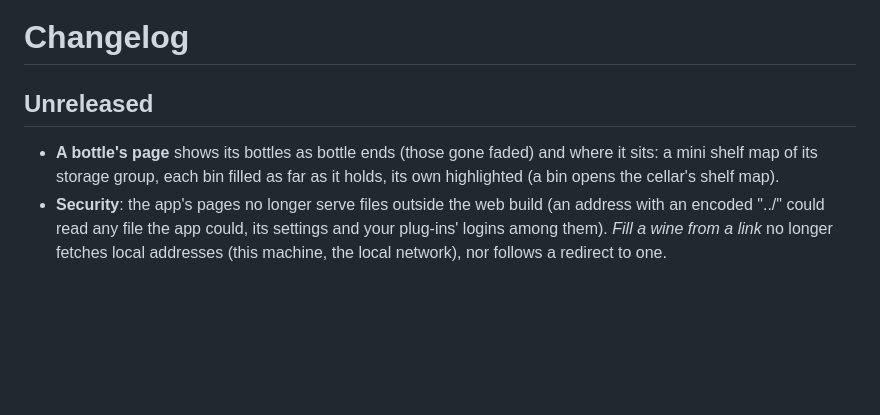
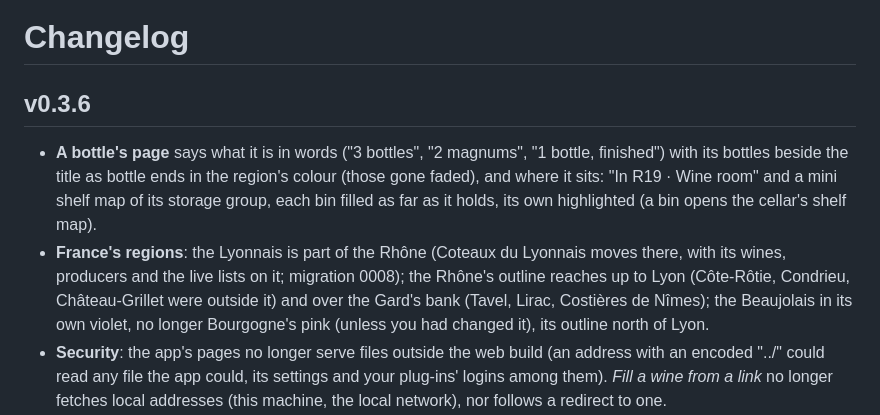
Before and after one commit to maxlmn/winelib, a Markdown page: CHANGELOG.md, the part around the change. Rendered like a GitHub page; blank space fills up the shorter version.

Commit message:
v0.3.6: the changelog
Co-Authored-By: Claude Opus 5.5 <noreply@anthropic.com>

```diff
--- a/CHANGELOG.md
+++ b/CHANGELOG.md
@@ -1,9 +1,15 @@
 # Changelog
 
-## Unreleased
+## v0.3.6
 
-- **A bottle's page** shows its bottles as bottle ends (those gone faded) and where it sits: a mini shelf map of its
-  storage group, each bin filled as far as it holds, its own highlighted (a bin opens the cellar's shelf map).
+- **A bottle's page** says what it is in words ("3 bottles", "2 magnums", "1 bottle, finished") with its bottles
+  beside the title as bottle ends in the region's colour (those gone faded), and where it sits: "In R19 · Wine room"
+  and a mini shelf map of its storage group, each bin filled as far as it holds, its own highlighted (a bin opens
+  the cellar's shelf map).
+- **France's regions**: the Lyonnais is part of the Rhône (Coteaux du Lyonnais moves there, with its wines,
+  producers and the live lists on it; migration 0008); the Rhône's outline reaches up to Lyon (Côte-Rôtie,
+  Condrieu, Château-Grillet were outside it) and over the Gard's bank (Tavel, Lirac, Costières de Nîmes); the
+  Beaujolais in its own violet, no longer Bourgogne's pink (unless you had changed it), its outline north of Lyon.
 - **Security**: the app's pages no longer serve files outside the web build (an address with an encoded "../"
   could read any file the app could, its settings and your plug-ins' logins among them). *Fill a wine from a link*
   no longer fetches local addresses (this machine, the local network), nor follows a redirect to one.
```
